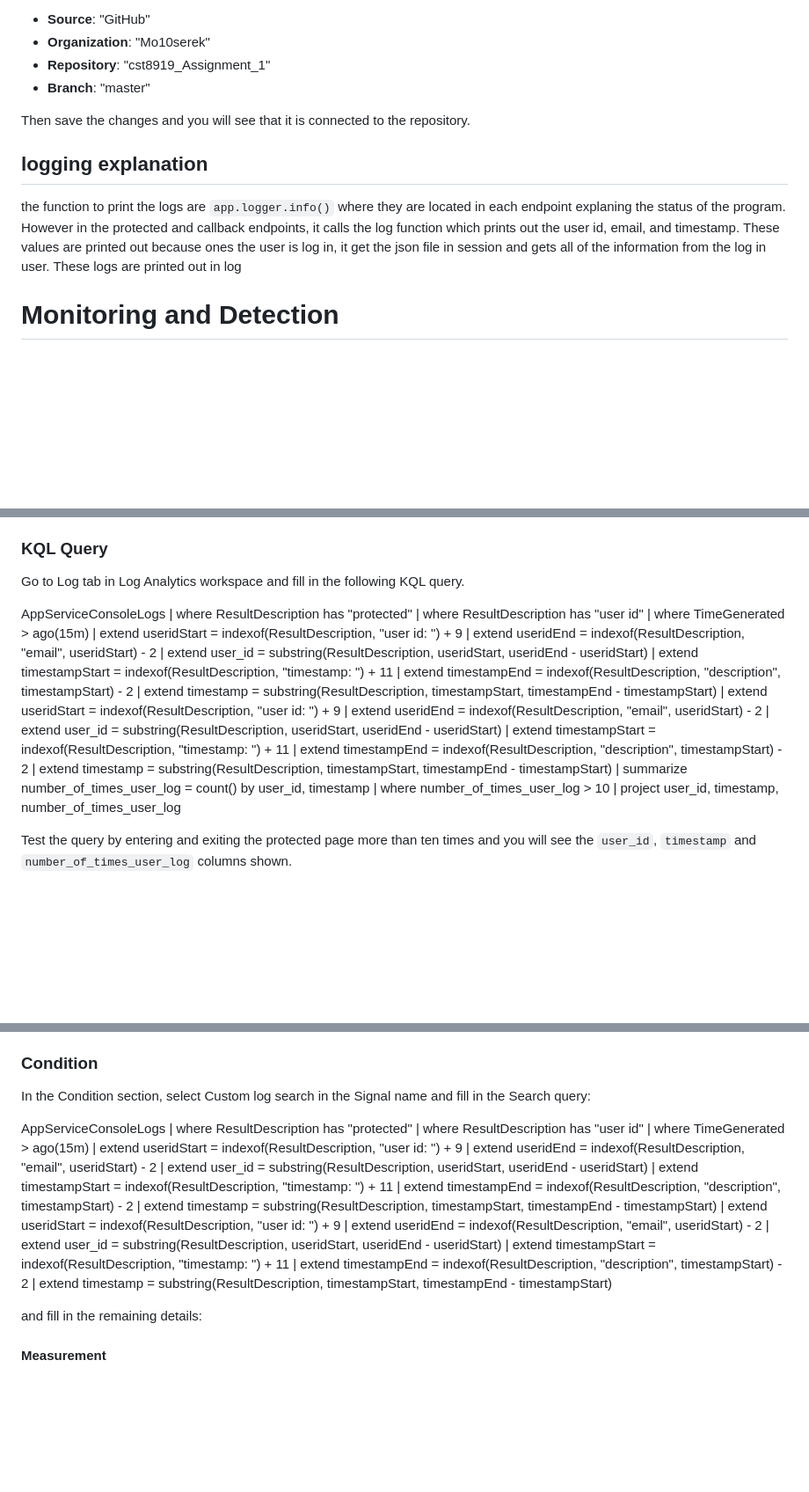
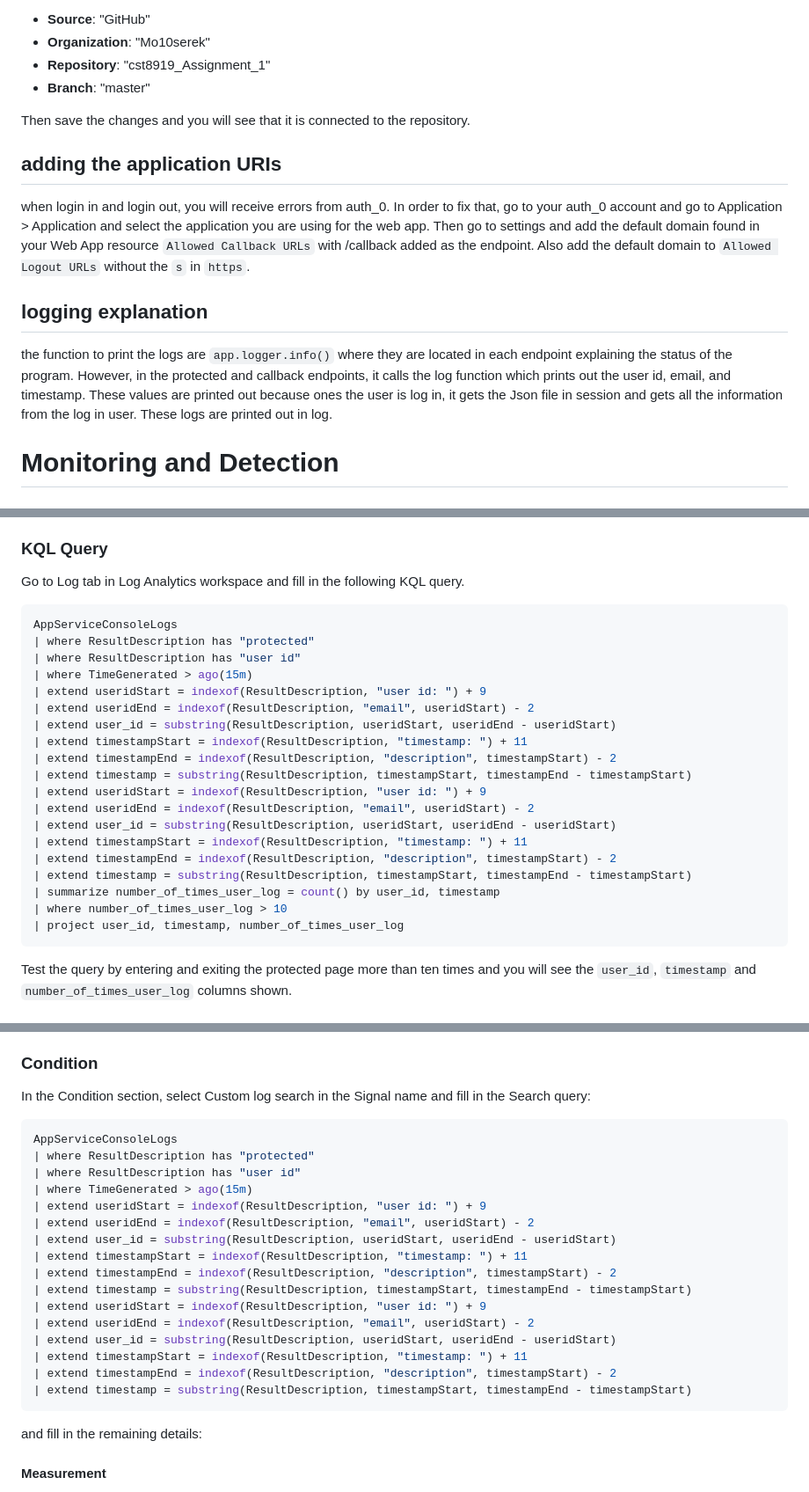
Before and after one commit to mo10serek/cst8919_Assignment_1, a Markdown page: README.md, 3 parts joined by grey strips. Shown at 88% size. Drawn GitHub-style; blank space fills up the shorter version.

Commit message:
add remaining stuff to the readme file

````diff
--- a/README.md
+++ b/README.md
@@ -80,9 +80,13 @@ Then go to Deployment Center tab and fill in the following detail:
 
 Then save the changes and you will see that it is connected to the repository.
 
+## adding the application URIs
+
+when login in and login out, you will receive errors from auth_0. In order to fix that, go to your auth_0 account and go to Application > Application and select the application you are using for the web app. Then go to settings and add the default domain found in your Web App resource `Allowed Callback URLs` with /callback added as the endpoint. Also add the default domain to `Allowed Logout URLs` without the `s` in `https`.
+
 ## logging explanation
 
-the function to print the logs are `app.logger.info()` where they are located in each endpoint explaning the status of the program. However in the protected and callback endpoints, it calls the log function which prints out the user id, email, and timestamp. These values are printed out because ones the user is log in, it get the json file in session and gets all of the information from the log in user. These logs are printed out in log
+the function to print the logs are `app.logger.info()` where they are located in each endpoint explaining the status of the program. However, in the protected and callback endpoints, it calls the log function which prints out the user id, email, and timestamp. These values are printed out because ones the user is log in, it gets the Json file in session and gets all the information from the log in user. These logs are printed out in log.
 
 # Monitoring and Detection
 
@@ -108,6 +112,7 @@ There is check `AppServiceConsoleLogs` and `HTTPLogs` and select the name of you
 
 Go to Log tab in Log Analytics workspace and fill in the following KQL query.
 
+```bash
 AppServiceConsoleLogs
 | where ResultDescription has "protected"
 | where ResultDescription has "user id"
@@ -127,6 +132,7 @@ AppServiceConsoleLogs
 | summarize number_of_times_user_log = count() by user_id, timestamp
 | where number_of_times_user_log > 10
 | project user_id, timestamp, number_of_times_user_log
+```
 
 Test the query by entering and exiting the protected page more than ten times and you will see the `user_id`, `timestamp` and `number_of_times_user_log` columns shown.
 
@@ -142,6 +148,7 @@ In the Scope section, click `Select scope` and select the Log Analytics workspac
 
 In the Condition section, select Custom log search in the Signal name and fill in the Search query:
 
+```bash
 AppServiceConsoleLogs
 | where ResultDescription has "protected"
 | where ResultDescription has "user id"
@@ -158,6 +165,7 @@ AppServiceConsoleLogs
 | extend timestampStart = indexof(ResultDescription, "timestamp: ") + 11
 | extend timestampEnd = indexof(ResultDescription, "description", timestampStart) - 2
 | extend timestamp = substring(ResultDescription, timestampStart, timestampEnd - timestampStart)
+```
 
 and fill in the remaining details:
 
````
Also changed, not shown: other parts of README.md (+1 -1 lines).
